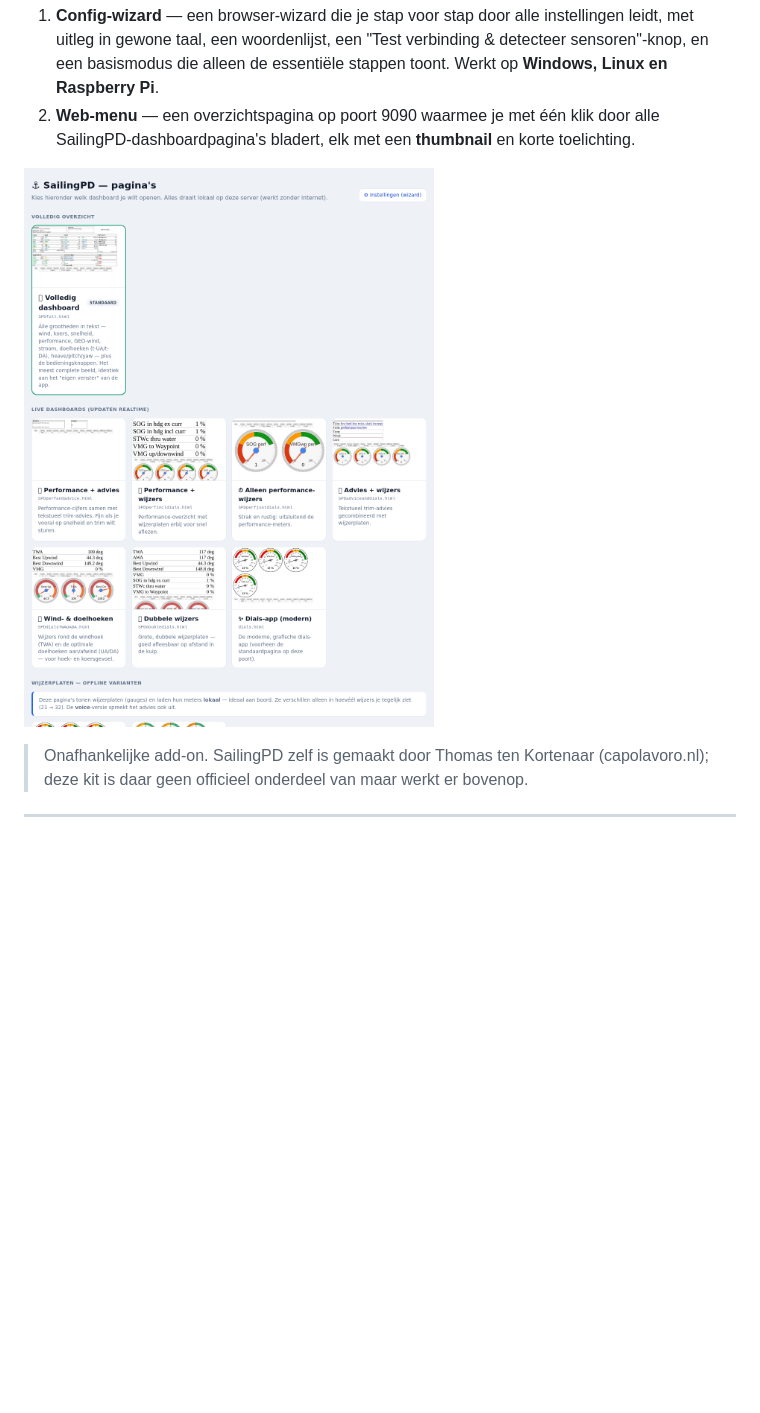
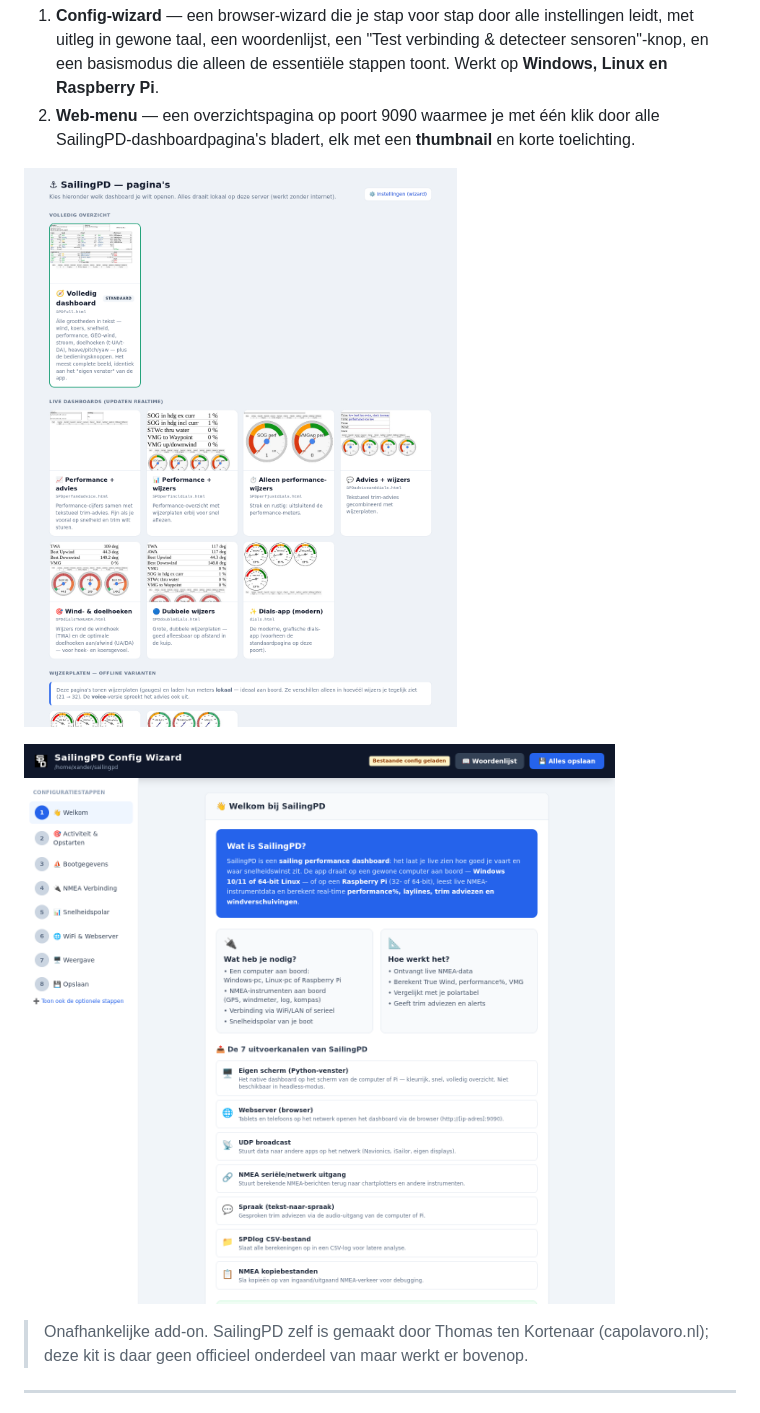
Before and after one commit to xanderburchartz/sailingpd-starterkit, a Markdown page: README.md, the part around the change. GitHub-like rendering; pictures changed too: docs/menu-screenshot.png, docs/wizard-screenshot.png (added); blank space fills up the shorter version.

Commit message:
docs: verse screenshots (emoji-render) van menu + wizard-basismodus
Co-Authored-By: Claude Opus 4.8 <noreply@anthropic.com>

```diff
--- a/README.md
+++ b/README.md
@@ -8,6 +8,8 @@ Deze starter kit bundelt twee dingen die het opstarten met SailingPD een stuk ee
 2. **Web-menu** — een overzichtspagina op poort 9090 waarmee je met één klik door alle SailingPD-dashboardpagina's bladert, elk met een **thumbnail** en korte toelichting.
 
 ![Web-menu](docs/menu-screenshot.png)
+
+![De config-wizard in de eenvoudige (basis)modus](docs/wizard-screenshot.png)
 
 > Onafhankelijke add-on. SailingPD zelf is gemaakt door Thomas ten Kortenaar (capolavoro.nl); deze kit is daar geen officieel onderdeel van maar werkt er bovenop.
 
```
